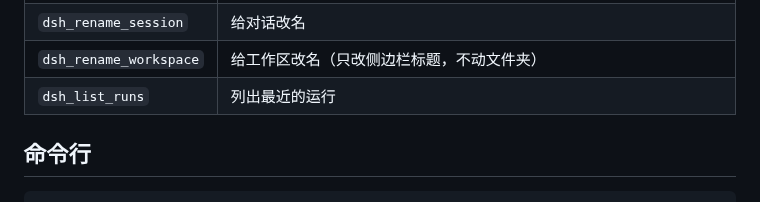
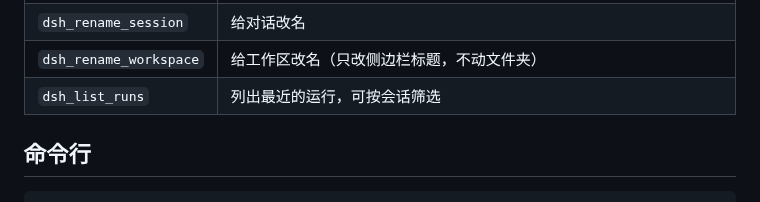
Before and after one commit to JialaoLiu/dsh-baton, a Markdown page: README.zh-CN.md, the part around the change. GitHub-like rendering; folded sections open.

```diff
--- a/README.zh-CN.md
+++ b/README.zh-CN.md
@@ -97,7 +97,7 @@ Codex 和 Claude 轮流往同一个 Harness 对话发消息，每条都标明是
 | `dsh_cancel` | 按 `run_id` 或 `session_id` 停掉整个对话的工作：当前回合、子智能体、后台任务。Harness 会同时清掉队列里等待的消息，这些运行记为 `cancelled` |
 | `dsh_rename_session` | 给对话改名 |
 | `dsh_rename_workspace` | 给工作区改名（只改侧边栏标题，不动文件夹） |
-| `dsh_list_runs` | 列出最近的运行 |
+| `dsh_list_runs` | 列出最近的运行，可按会话筛选 |
 
 </details>
 
```
Also changed, not shown: README.md (+1 -1 lines), host/README.md (+1 -1 lines), docs/chatgpt-app-codex-wait.jpg (added), docs/readme-retest.jpg (added), docs/sender-label-check.jpg (added), 5 other files.
